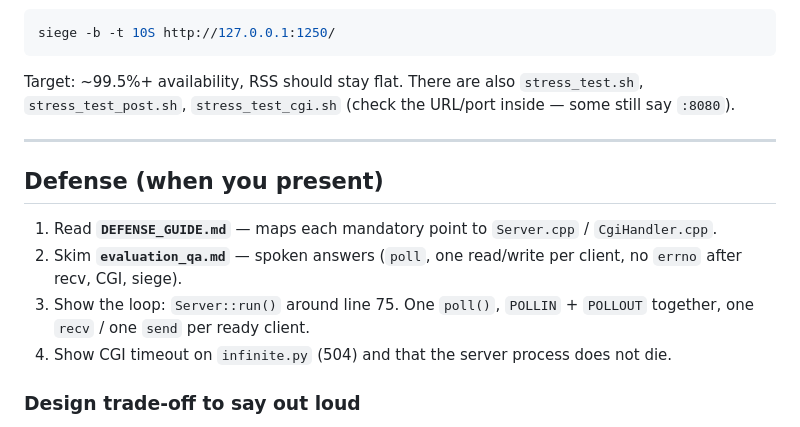
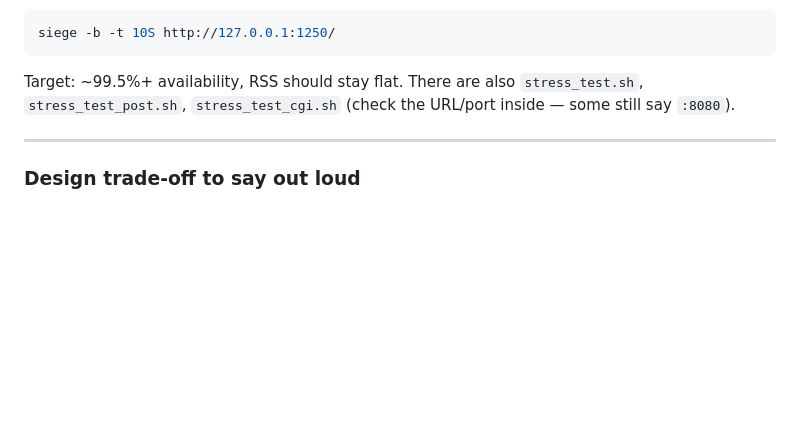
Before and after one commit to gabzaf/42_WebServer, a Markdown page: README.md, the part around one of its changes. Rendered like a GitHub page; blank space fills up the shorter version.

```diff
--- a/README.md
+++ b/README.md
@@ -240,13 +214,6 @@ Target: ~99.5%+ availability, RSS should stay flat. There are also `stress_test.
 
 ---
 
-## Defense (when you present)
-
-1. Read **`DEFENSE_GUIDE.md`** — maps each mandatory point to `Server.cpp` / `CgiHandler.cpp`.
-2. Skim **`evaluation_qa.md`** — spoken answers (`poll`, one read/write per client, no `errno` after recv, CGI, siege).
-3. Show the loop: `Server::run()` around line 75. One `poll()`, `POLLIN` + `POLLOUT` together, one `recv` / one `send` per ready client.
-4. Show CGI timeout on `infinite.py` (504) and that the server process does not die.
-
 ### Design trade-off to say out loud
 
 CGI is **synchronous from the main loop's point of view**: `CgiHandler::execute()` waits on the child (with a `poll` timeout on the pipes). Other clients pause for that CGI. Fork still isolates crashes. This was an intentional simplicity trade-off.
```
Also changed, not shown: other parts of README.md (+4 -30 lines).
